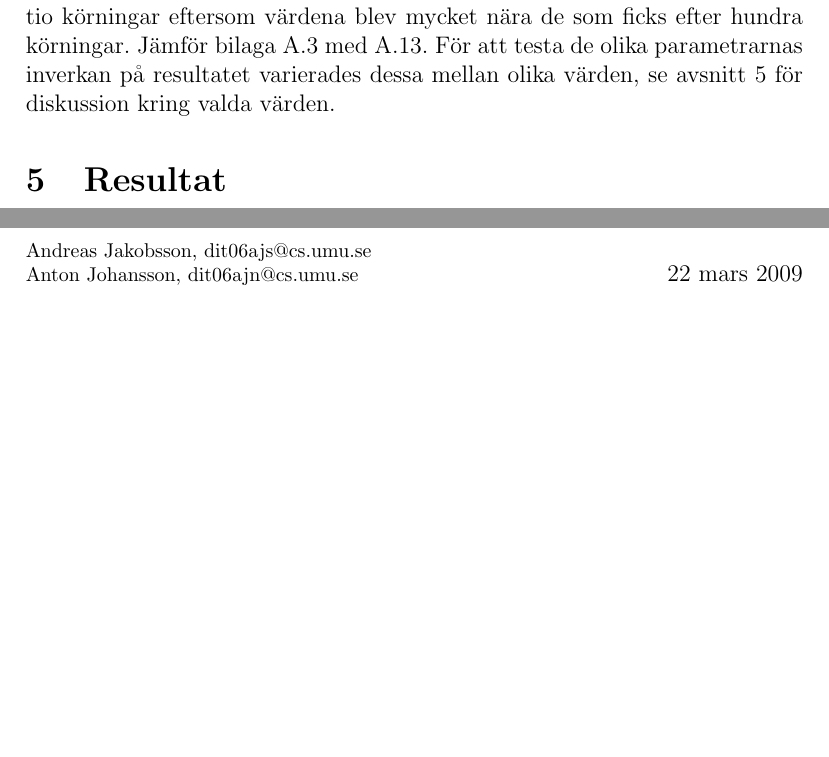
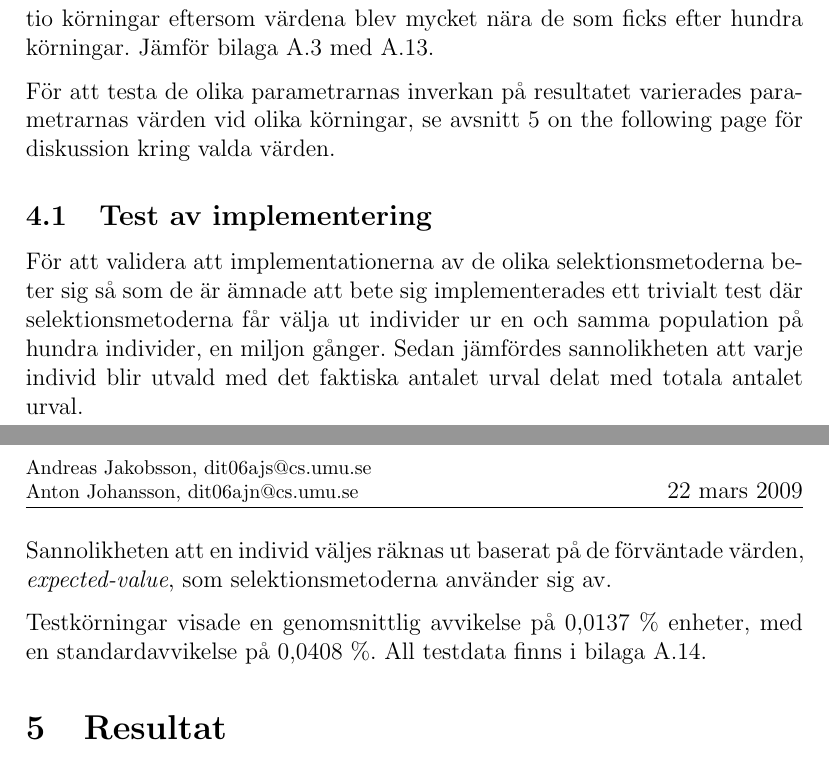
Before and after one commit to blastura/emergenta-system-lab3, a LaTeX document (report/report.tex): two parts of pages 7 and 8 of 17 before the commit and two parts of pages 7 and 8 of 18 after it, joined at a grey line, cut so that both start at the same text, the shorter picture padded with empty space. Compiled offline with pdfLaTeX.

Commit message:
report valid

```diff
--- a/report/report.tex
+++ b/report/report.tex
@@ -292,10 +293,27 @@ ett stabilt medelvärde med en liten standardavvikelse. Resultatet av
 detta vara att det räckte med tio körningar eftersom värdena blev
 mycket nära de som ficks efter hundra körningar. Jämför bilaga
 \ref{Tournament-100-70-0.5.dat} med
-\ref{Tournament100runsedited.dat}. För att testa de olika
-parametrarnas inverkan på resultatet varierades dessa mellan olika
-värden, se avsnitt \vref{sec:resultat} för diskussion kring valda
-värden.
+\ref{Tournament100runsedited.dat}.
+
+För att testa de olika parametrarnas inverkan på resultatet varierades
+parametrarnas värden vid olika körningar, se avsnitt
+\vref{sec:resultat} för diskussion kring valda värden.
+
+\subsection{Test av implementering}
+För att validera att implementationerna av de olika
+selektionsmetoderna beter sig så som de är ämnade att bete sig
+implementerades ett trivialt test där selektionsmetoderna får välja ut
+individer ur en och samma population på hundra individer, en miljon
+gånger. Sedan jämfördes sannolikheten att varje individ blir utvald
+med det faktiska antalet urval delat med totala antalet urval.
+
+Sannolikheten att en individ väljes räknas ut baserat på de förväntade
+värden, \textit{expected-value}, som selektionsmetoderna använder sig
+av.
+
+Testkörningar visade en genomsnittlig avvikelse på 0,0137 \% enheter,
+med en standardavvikelse på 0,0408 \%. All testdata finns i bilaga
+\ref{app:validering}.
 
 \section{Resultat}\label{sec:resultat}
 % Tabell och sådant
```
Also changed, not shown: report/report.tex (31 more changed lines).
